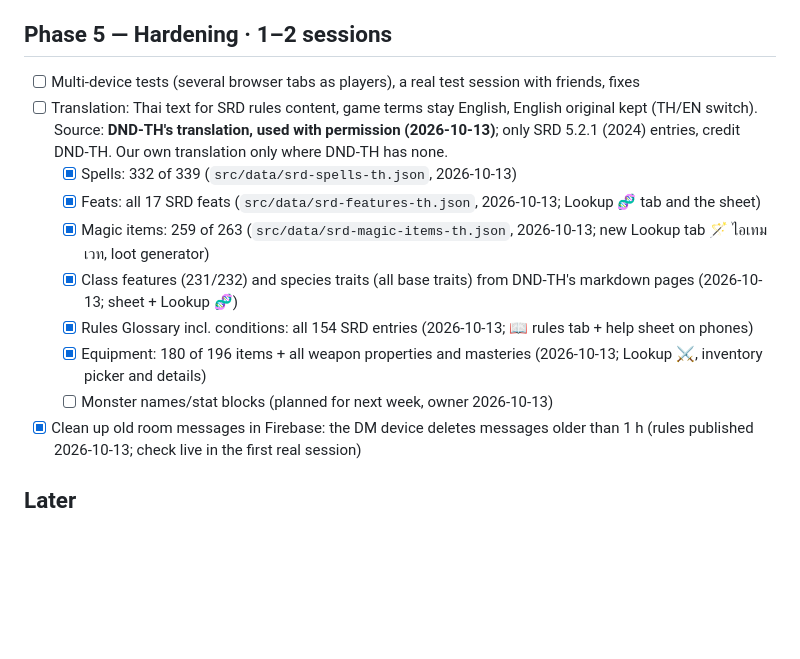
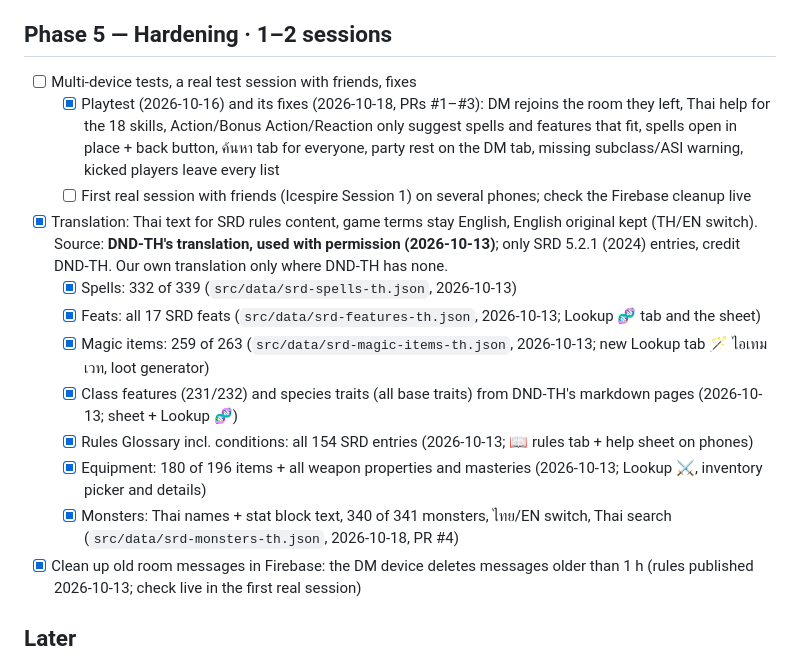
Before and after one commit to Strongfinger/dnd-table-companion, a Markdown page: docs/ROADMAP.md, the part around the change. Drawn GitHub-style; blank space fills up the shorter version.

Commit message:
Roadmap: playtest fixes and Thai monster stat blocks done; Session 1 is the open Phase 5 item
Co-Authored-By: Claude Opus 5.5 <noreply@anthropic.com>

```diff
--- a/docs/ROADMAP.md
+++ b/docs/ROADMAP.md
@@ -73,8 +73,13 @@ side panel with tabs (Notebook · Generators · Lookup) that opens without leavi
 - [x] Message layer: id per message (drop duplicates), sender = device from the connection, players may only act on their own character, rate limit per device (4.4)
 
 ## Phase 5 — Hardening · 1–2 sessions
-- [ ] Multi-device tests (several browser tabs as players), a real test session with friends, fixes
-- [ ] Translation: Thai text for SRD rules content, game terms stay English, English original kept (TH/EN switch).
+- [ ] Multi-device tests, a real test session with friends, fixes
+  - [x] Playtest (2026-10-16) and its fixes (2026-10-18, PRs #1–#3): DM rejoins the room they left, Thai help for the
+        18 skills, Action/Bonus Action/Reaction only suggest spells and features that fit, spells open in place + back
+        button, ค้นหา tab for everyone, party rest on the DM tab, missing subclass/ASI warning, kicked players leave
+        every list
+  - [ ] First real session with friends (Icespire Session 1) on several phones; check the Firebase cleanup live
+- [x] Translation: Thai text for SRD rules content, game terms stay English, English original kept (TH/EN switch).
       Source: **DND-TH's translation, used with permission (2026-10-13)**; only SRD 5.2.1 (2024) entries, credit
       DND-TH. Our own translation only where DND-TH has none.
   - [x] Spells: 332 of 339 (`src/data/srd-spells-th.json`, 2026-10-13)
@@ -83,7 +88,7 @@ side panel with tabs (Notebook · Generators · Lookup) that opens without leavi
   - [x] Class features (231/232) and species traits (all base traits) from DND-TH's markdown pages (2026-10-13; sheet + Lookup 🧬)
   - [x] Rules Glossary incl. conditions: all 154 SRD entries (2026-10-13; 📖 rules tab + help sheet on phones)
   - [x] Equipment: 180 of 196 items + all weapon properties and masteries (2026-10-13; Lookup ⚔️, inventory picker and details)
-  - [ ] Monster names/stat blocks (planned for next week, owner 2026-10-13)
+  - [x] Monsters: Thai names + stat block text, 340 of 341 monsters, ไทย/EN switch, Thai search (`src/data/srd-monsters-th.json`, 2026-10-18, PR #4)
 - [x] Clean up old room messages in Firebase: the DM device deletes messages older than 1 h (rules published 2026-10-13; check live in the first real session)
 
 ## Later
```
